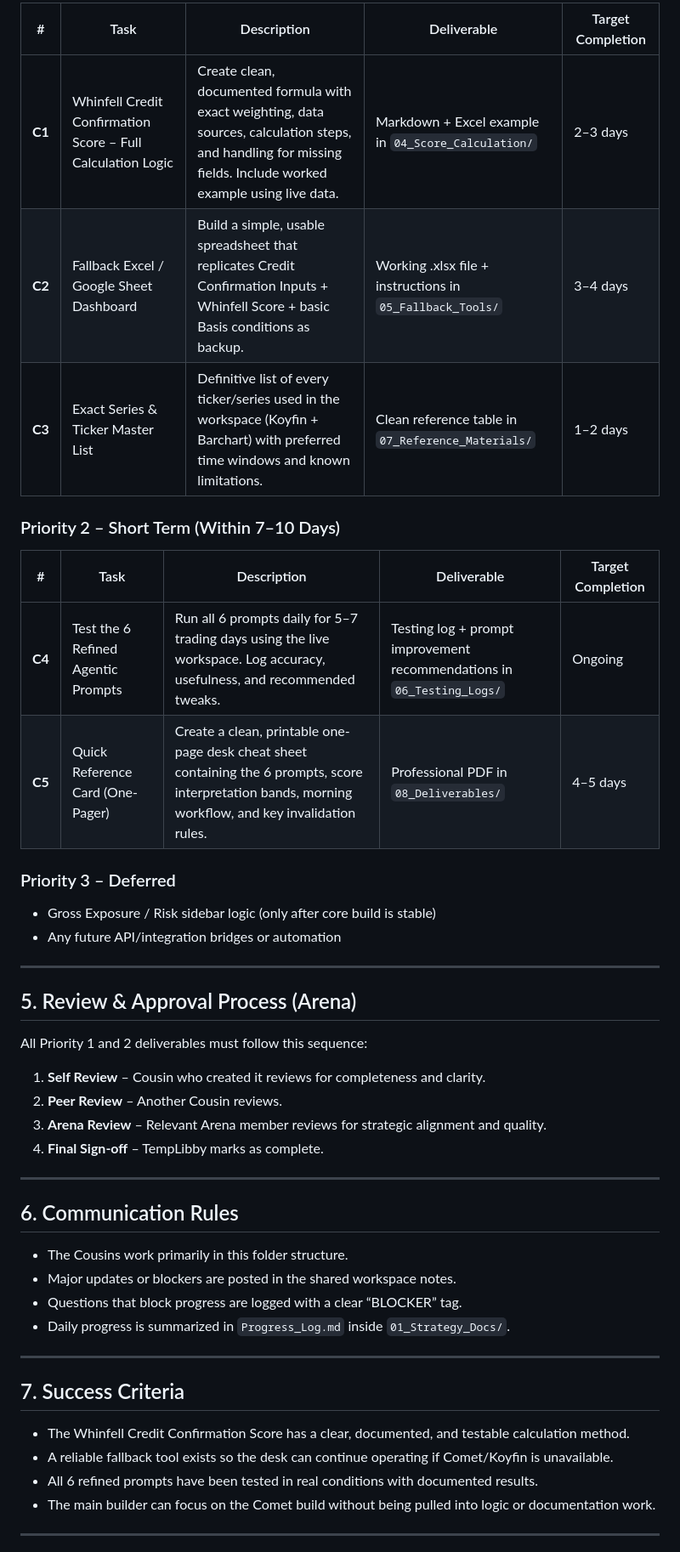
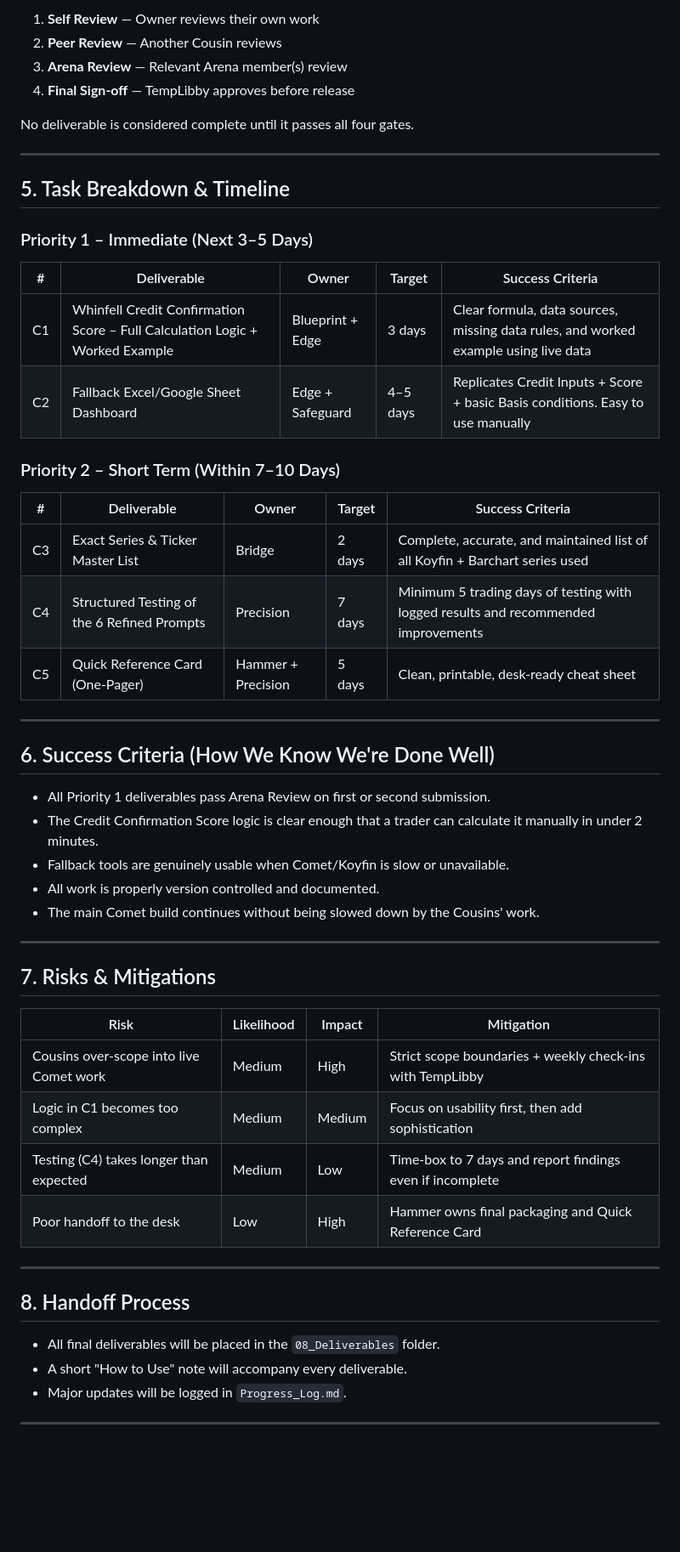
Before and after one commit to clark-cmyk/Whinfell_BUILD_Cousins_v2, a Markdown page: 01_Strategy_Docs/BUILD_Cousins_Operating_Plan_v1.0.md, the part around one of its changes. Shown at 85% size. GitHub-like rendering; blank space fills up the shorter version.

Commit message:
feat: Add BUILD Cousins Operating Plan v1.0 (Ready for Arena Review)

```diff
--- a/01_Strategy_Docs/BUILD_Cousins_Operating_Plan_v1.0.md
+++ b/01_Strategy_Docs/BUILD_Cousins_Operating_Plan_v1.0.md
@@ -44,50 +42,58 @@ The BUILD Cousins operate as a **parallel, semi-autonomous team** that delivers
 
-| # | Task | Description | Deliverable | Target Completion |
-|---|------|-------------|-------------|-------------------|
-| **C1** | Whinfell Credit Confirmation Score – Full Calculation Logic | Create clean, documented formula with exact weighting, data sources, calculation steps, and handling for missing fields. Include worked example using live data. | Markdown + Excel example in `04_Score_Calculation/` | 2–3 days |
-| **C2** | Fallback Excel / Google Sheet Dashboard | Build a simple, usable spreadsheet that replicates Credit Confirmation Inputs + Whinfell Score + basic Basis conditions as backup. | Working .xlsx file + instructions in `05_Fallback_Tools/` | 3–4 days |
-| **C3** | Exact Series & Ticker Master List | Definitive list of every ticker/series used in the workspace (Koyfin + Barchart) with preferred time windows and known limitations. | Clean reference table in `07_Reference_Materials/` | 1–2 days |
+1. **Self Review** — Owner reviews their own work
+2. **Peer Review** — Another Cousin reviews
+3. **Arena Review** — Relevant Arena member(s) review
+4. **Final Sign-off** — TempLibby approves before release
+
+No deliverable is considered complete until it passes all four gates.
+
+---
+
+## 5. Task Breakdown & Timeline
+
+### Priority 1 – Immediate (Next 3–5 Days)
+
+| #  | Deliverable                                              | Owner            | Target     | Success Criteria |
+|----|----------------------------------------------------------|------------------|------------|------------------|
+| C1 | Whinfell Credit Confirmation Score – Full Calculation Logic + Worked Example | Blueprint + Edge | 3 days     | Clear formula, data sources, missing data rules, and worked example using live data |
+| C2 | Fallback Excel/Google Sheet Dashboard                    | Edge + Safeguard | 4–5 days   | Replicates Credit Inputs + Score + basic Basis conditions. Easy to use manually |
 
 ### Priority 2 – Short Term (Within 7–10 Days)
 
-| # | Task | Description | Deliverable | Target Completion |
-|---|------|-------------|-------------|-------------------|
-| **C4** | Test the 6 Refined Agentic Prompts | Run all 6 prompts daily for 5–7 trading days using the live workspace. Log accuracy, usefulness, and recommended tweaks. | Testing log + prompt improvement recommendations in `06_Testing_Logs/` | Ongoing |
-| **C5** | Quick Reference Card (One-Pager) | Create a clean, printable one-page desk cheat sheet containing the 6 prompts, score interpretation bands, morning workflow, and key invalidation rules. | Professional PDF in `08_Deliverables/` | 4–5 days |
-
-### Priority 3 – Deferred
-
-- Gross Exposure / Risk sidebar logic (only after core build is stable)
-- Any future API/integration bridges or automation
+| #  | Deliverable                                              | Owner            | Target     | Success Criteria |
+|----|----------------------------------------------------------|------------------|------------|------------------|
+| C3 | Exact Series & Ticker Master List                        | Bridge           | 2 days     | Complete, accurate, and maintained list of all Koyfin + Barchart series used |
+| C4 | Structured Testing of the 6 Refined Prompts              | Precision        | 7 days     | Minimum 5 trading days of testing with logged results and recommended improvements |
+| C5 | Quick Reference Card (One-Pager)                         | Hammer + Precision | 5 days   | Clean, printable, desk-ready cheat sheet |
 
 ---
 
-## 5. Review & Approval Process (Arena)
+## 6. Success Criteria (How We Know We're Done Well)
 
-All Priority 1 and 2 deliverables must follow this sequence:
-
-1. **Self Review** – Cousin who created it reviews for completeness and clarity.
-2. **Peer Review** – Another Cousin reviews.
-3. **Arena Review** – Relevant Arena member reviews for strategic alignment and quality.
-4. **Final Sign-off** – TempLibby marks as complete.
+- All Priority 1 deliverables pass Arena Review on first or second submission.
+- The Credit Confirmation Score logic is clear enough that a trader can calculate it manually in under 2 minutes.
+- Fallback tools are genuinely usable when Comet/Koyfin is slow or unavailable.
+- All work is properly version controlled and documented.
+- The main Comet build continues without being slowed down by the Cousins' work.
 
 ---
 
-## 6. Communication Rules
+## 7. Risks & Mitigations
 
-- The Cousins work primarily in this folder structure.
-- Major updates or blockers are posted in the shared workspace notes.
-- Questions that block progress are logged with a clear “BLOCKER” tag.
-- Daily progress is summarized in `Progress_Log.md` inside `01_Strategy_Docs/`.
+| Risk                                      | Likelihood | Impact | Mitigation |
+|-------------------------------------------|------------|--------|----------|
+| Cousins over-scope into live Comet work   | Medium     | High   | Strict scope boundaries + weekly check-ins with TempLibby |
+| Logic in C1 becomes too complex           | Medium     | Medium | Focus on usability first, then add sophistication |
+| Testing (C4) takes longer than expected   | Medium     | Low    | Time-box to 7 days and report findings even if incomplete |
+| Poor handoff to the desk                  | Low        | High   | Hammer owns final packaging and Quick Reference Card |
 
 ---
 
-## 7. Success Criteria
+## 8. Handoff Process
 
-- The Whinfell Credit Confirmation Score has a clear, documented, and testable calculation method.
-- A reliable fallback tool exists so the desk can continue operating if Comet/Koyfin is unavailable.
-- All 6 refined prompts have been tested in real conditions with documented results.
-- The main builder can focus on the Comet build without being pulled into logic or documentation work.
+- All final deliverables will be placed in the `08_Deliverables` folder.
+- A short "How to Use" note will accompany every deliverable.
+- Major updates will be logged in `Progress_Log.md`.
 
 ---
 
```
Also changed, not shown: other parts of 01_Strategy_Docs/BUILD_Cousins_Operating_Plan_v1.0.md (+21 -43 lines).
